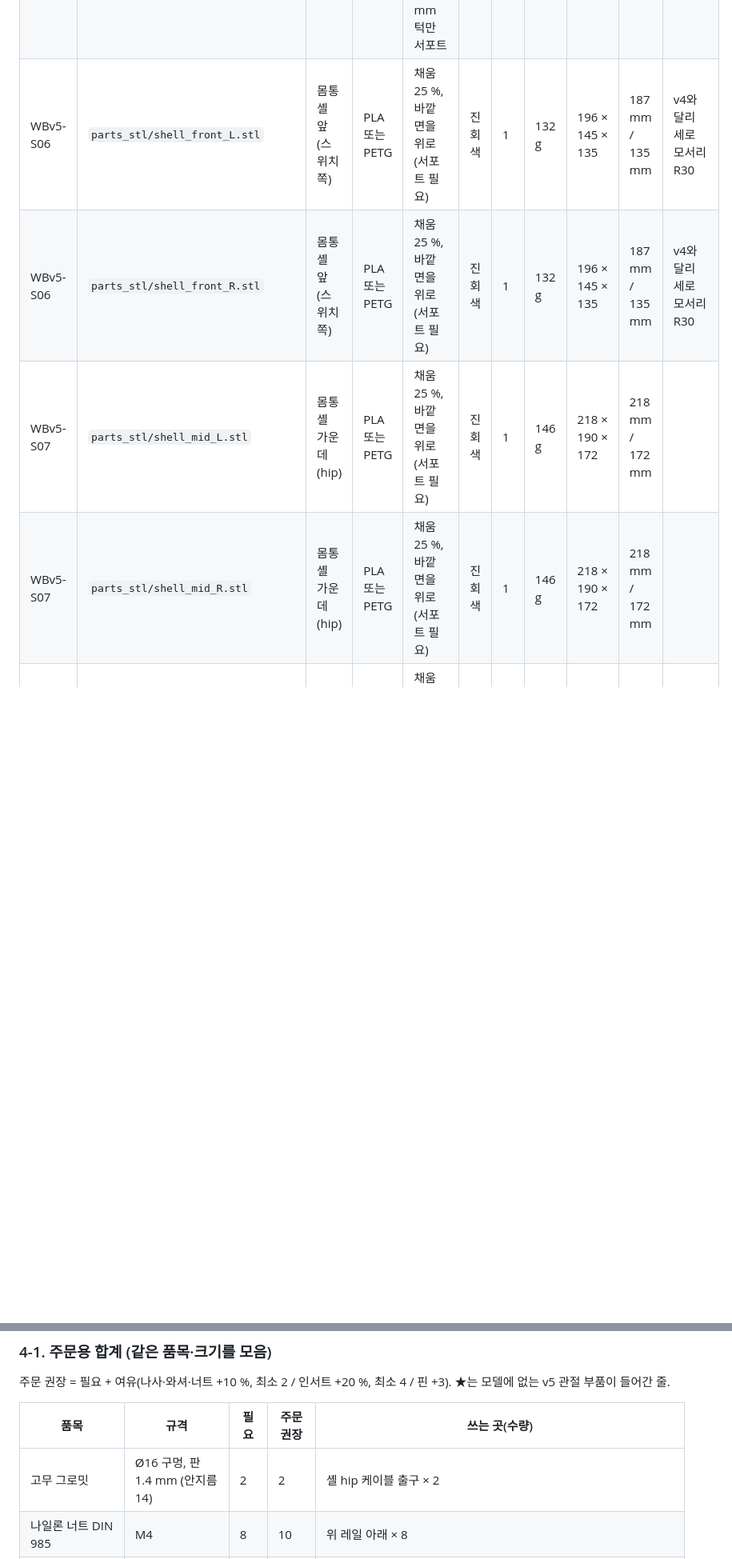
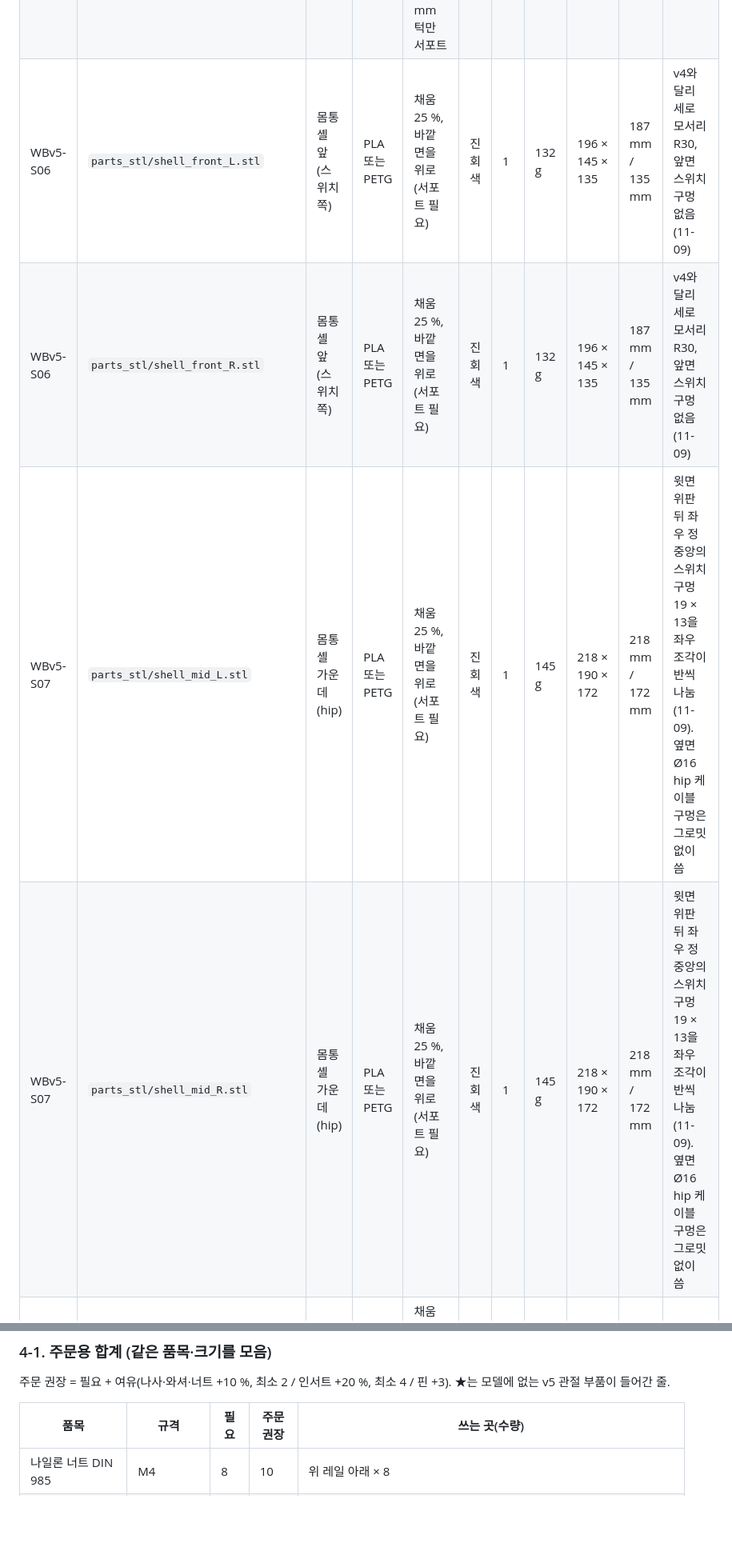
Before and after one commit to wisehyun-2/my_robot_project, a Markdown page: robot_cad_v5/BOM.md, 2 parts joined by grey strips. Shown at 80% size. Rendered like a GitHub page; blank space fills up the shorter version.

```diff
--- a/robot_cad_v5/BOM.md
+++ b/robot_cad_v5/BOM.md
@@ -87,10 +87,10 @@
 | WBv5-S04 | `parts_stl/hub_flange_R.stl` | 바퀴 허브 플랜지 | PETG 권장(모터 열) | 채움 100 %, 모터 쪽 면을 바닥에 | 검정 | 1 | 20 g | 46 × 46 × 19 | 46 mm / 19 mm | 열압입 M3 인서트 6 |
 | WBv5-S05 | `parts_stl/rim_L.stl` | 바퀴 림(한 조각) | PLA 또는 PETG | 벽 6겹(2.4 mm) · 채움 40 %, 허브 쪽 평면을 바닥에, 열린 쪽 플랜지 밑 4.5 mm 턱만 서포트 | 검정 | 1 | 278 g | 150 × 150 × 44 | 150 mm / 44 mm |  |
 | WBv5-S05 | `parts_stl/rim_R.stl` | 바퀴 림(한 조각) | PLA 또는 PETG | 벽 6겹(2.4 mm) · 채움 40 %, 허브 쪽 평면을 바닥에, 열린 쪽 플랜지 밑 4.5 mm 턱만 서포트 | 검정 | 1 | 278 g | 150 × 150 × 44 | 150 mm / 44 mm |  |
-| WBv5-S06 | `parts_stl/shell_front_L.stl` | 몸통 셸 앞(스위치 쪽) | PLA 또는 PETG | 채움 25 %, 바깥 면을 위로(서포트 필요) | 진회색 | 1 | 132 g | 196 × 145 × 135 | 187 mm / 135 mm | v4와 달리 세로 모서리 R30 |
-| WBv5-S06 | `parts_stl/shell_front_R.stl` | 몸통 셸 앞(스위치 쪽) | PLA 또는 PETG | 채움 25 %, 바깥 면을 위로(서포트 필요) | 진회색 | 1 | 132 g | 196 × 145 × 135 | 187 mm / 135 mm | v4와 달리 세로 모서리 R30 |
-| WBv5-S07 | `parts_stl/shell_mid_L.stl` | 몸통 셸 가운데(hip) | PLA 또는 PETG | 채움 25 %, 바깥 면을 위로(서포트 필요) | 진회색 | 1 | 146 g | 218 × 190 × 172 | 218 mm / 172 mm |  |
-| WBv5-S07 | `parts_stl/shell_mid_R.stl` | 몸통 셸 가운데(hip) | PLA 또는 PETG | 채움 25 %, 바깥 면을 위로(서포트 필요) | 진회색 | 1 | 146 g | 218 × 190 × 172 | 218 mm / 172 mm |  |
+| WBv5-S06 | `parts_stl/shell_front_L.stl` | 몸통 셸 앞(스위치 쪽) | PLA 또는 PETG | 채움 25 %, 바깥 면을 위로(서포트 필요) | 진회색 | 1 | 132 g | 196 × 145 × 135 | 187 mm / 135 mm | v4와 달리 세로 모서리 R30, 앞면 스위치 구멍 없음(11-09) |
+| WBv5-S06 | `parts_stl/shell_front_R.stl` | 몸통 셸 앞(스위치 쪽) | PLA 또는 PETG | 채움 25 %, 바깥 면을 위로(서포트 필요) | 진회색 | 1 | 132 g | 196 × 145 × 135 | 187 mm / 135 mm | v4와 달리 세로 모서리 R30, 앞면 스위치 구멍 없음(11-09) |
+| WBv5-S07 | `parts_stl/shell_mid_L.stl` | 몸통 셸 가운데(hip) | PLA 또는 PETG | 채움 25 %, 바깥 면을 위로(서포트 필요) | 진회색 | 1 | 145 g | 218 × 190 × 172 | 218 mm / 172 mm | 윗면 위판 뒤 좌우 정중앙의 스위치 구멍 19 × 13을 좌우 조각이 반씩 나눔(11-09). 옆면 Ø16 hip 케이블 구멍은 그로밋 없이 씀 |
+| WBv5-S07 | `parts_stl/shell_mid_R.stl` | 몸통 셸 가운데(hip) | PLA 또는 PETG | 채움 25 %, 바깥 면을 위로(서포트 필요) | 진회색 | 1 | 145 g | 218 × 190 × 172 | 218 mm / 172 mm | 윗면 위판 뒤 좌우 정중앙의 스위치 구멍 19 × 13을 좌우 조각이 반씩 나눔(11-09). 옆면 Ø16 hip 케이블 구멍은 그로밋 없이 씀 |
 | WBv5-S08 | `parts_stl/shell_rear_L.stl` | 몸통 셸 뒤(무릎 쪽) | PLA 또는 PETG | 채움 25 %, 바깥 면을 위로(서포트 필요) | 진회색 | 1 | 126 g | 218 × 145 × 135 | 206 mm / 135 mm |  |
 | WBv5-S08 | `parts_stl/shell_rear_R.stl` | 몸통 셸 뒤(무릎 쪽) | PLA 또는 PETG | 채움 25 %, 바깥 면을 위로(서포트 필요) | 진회색 | 1 | 126 g | 218 × 145 × 135 | 206 mm / 135 mm |  |
 | WBv5-S09 | `parts_stl/saddle_L.stl` | hip 위 안장 | PLA 또는 PETG | 채움 25 % | 파랑 | 1 | 32 g | 190 × 53 × 37 | 169 mm / 37 mm |  |
@@ -117,7 +117,6 @@
 
 | 품목 | 규격 | 필요 | 주문 권장 | 쓰는 곳(수량) |
 |---|---|---|---|---|
-| 고무 그로밋 | Ø16 구멍, 판 1.4 mm (안지름 14) | 2 | 2 | 셸 hip 케이블 출구 × 2 |
 | 나일론 너트 DIN 985 | M4 | 8 | 10 | 위 레일 아래 × 8 |
 | 버튼 볼트 ISO 7380 | M3 × 10 | 4 | 6 | 배터리 받침·전장 데크 두 조각의 이음 턱 (조각 이음마다 2) × 4 |
 | 버튼 볼트 ISO 7380 | M3 × 8 | 36 | 40 | 셸(hip 조각·안장) 안쪽 받침 → hip 판 M3 탭 (11-08) × 12; 셸 앞·뒤 조각 ↔ hip 조각 이음판 12개 × 24 |
```
Also changed, not shown: other parts of robot_cad_v5/BOM.md (+6 -6 lines), CLAUDE.md (+1 -1 lines), robot_cad_v5/README.md (+10 -1 lines), robot_cad_v5/images/switch_top.png (added), 15 other files.
